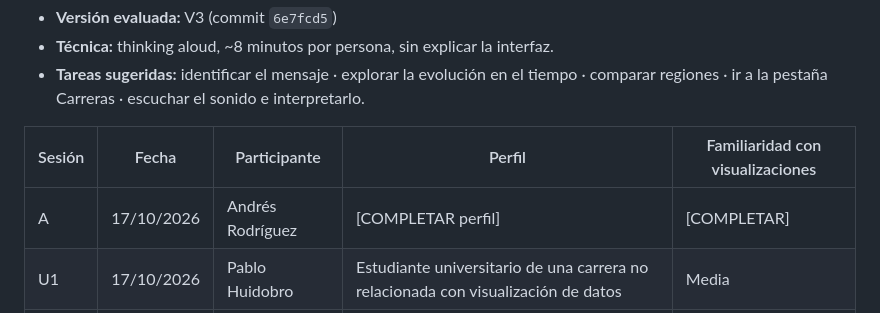
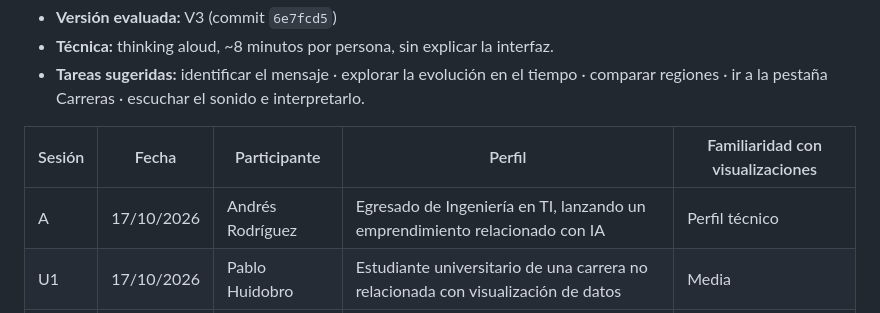
Before and after one commit to OrianaCrescio/proyecto_visualizacion, a Markdown page: docs/evaluacion_usuarios/ronda_1.md, the part around the change. Rendered like a GitHub page.

```diff
--- a/docs/evaluacion_usuarios/ronda_1.md
+++ b/docs/evaluacion_usuarios/ronda_1.md
@@ -7,7 +7,7 @@
 
 | Sesión | Fecha | Participante | Perfil | Familiaridad con visualizaciones |
 |---|---|---|---|---|
-| A | 17/10/2026 | Andrés Rodríguez | [COMPLETAR perfil] | [COMPLETAR] |
+| A | 17/10/2026 | Andrés Rodríguez | Egresado de Ingeniería en TI, lanzando un emprendimiento relacionado con IA | Perfil técnico |
 | U1 | 17/10/2026 | Pablo Huidobro | Estudiante universitario de una carrera no relacionada con visualización de datos | Media |
 | U2 | 18/10/2026 | Jacinta Velao | Estudiante universitaria sin experiencia en visualizaciones interactivas | Baja |
 
```
Also changed, not shown: docs/entrega.md (+1 -1 lines).
